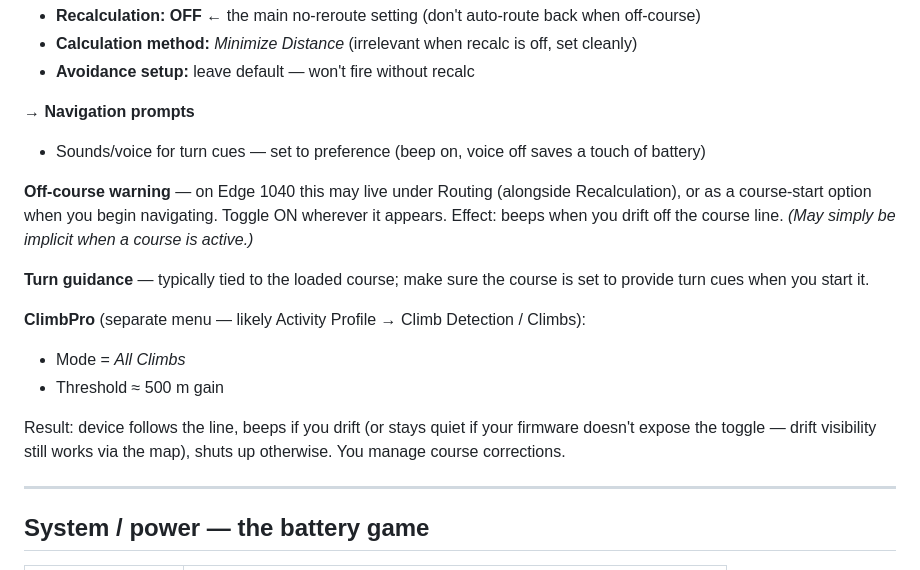
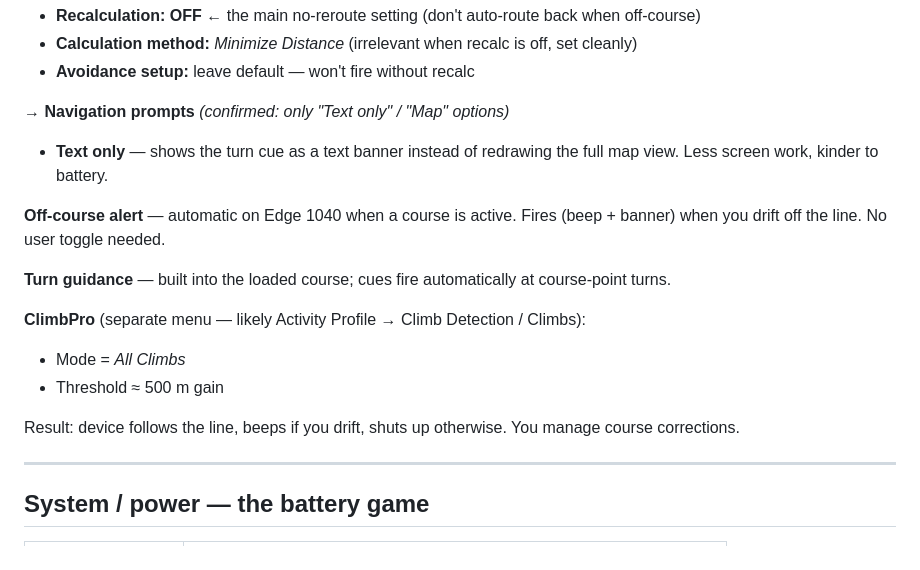
Before and after one commit to tpall/TBR-2026, a Markdown page: garmin_setup.md, the part around the change. Drawn GitHub-style.

Commit message:
docs(garmin): lock in Navigation prompts = Text only; off-course alert is automatic
Navigation prompts on Edge 1040 only offers Text only vs Map for turn
cue display. Text only saves screen redraws. Off-course alerts are
implicit when a course is active — no toggle needed.

Co-Authored-By: Claude Opus 4.7 (1M context) <noreply@anthropic.com>

```diff
--- a/garmin_setup.md
+++ b/garmin_setup.md
@@ -90,18 +90,18 @@ Default top section (already shown): distance to go · ascent remaining · grade
 - **Calculation method:** *Minimize Distance* (irrelevant when recalc is off, set cleanly)
 - **Avoidance setup:** leave default — won't fire without recalc
 
-**→ Navigation prompts**
-- Sounds/voice for turn cues — set to preference (beep on, voice off saves a touch of battery)
+**→ Navigation prompts** *(confirmed: only "Text only" / "Map" options)*
+- **Text only** — shows the turn cue as a text banner instead of redrawing the full map view. Less screen work, kinder to battery.
 
-**Off-course warning** — on Edge 1040 this may live under Routing (alongside Recalculation), or as a course-start option when you begin navigating. Toggle ON wherever it appears. Effect: beeps when you drift off the course line. *(May simply be implicit when a course is active.)*
+**Off-course alert** — automatic on Edge 1040 when a course is active. Fires (beep + banner) when you drift off the line. No user toggle needed.
 
-**Turn guidance** — typically tied to the loaded course; make sure the course is set to provide turn cues when you start it.
+**Turn guidance** — built into the loaded course; cues fire automatically at course-point turns.
 
 **ClimbPro** (separate menu — likely Activity Profile → Climb Detection / Climbs):
 - Mode = *All Climbs*
 - Threshold ≈ 500 m gain
 
-Result: device follows the line, beeps if you drift (or stays quiet if your firmware doesn't expose the toggle — drift visibility still works via the map), shuts up otherwise. You manage course corrections.
+Result: device follows the line, beeps if you drift, shuts up otherwise. You manage course corrections.
 
 ---
 
```
